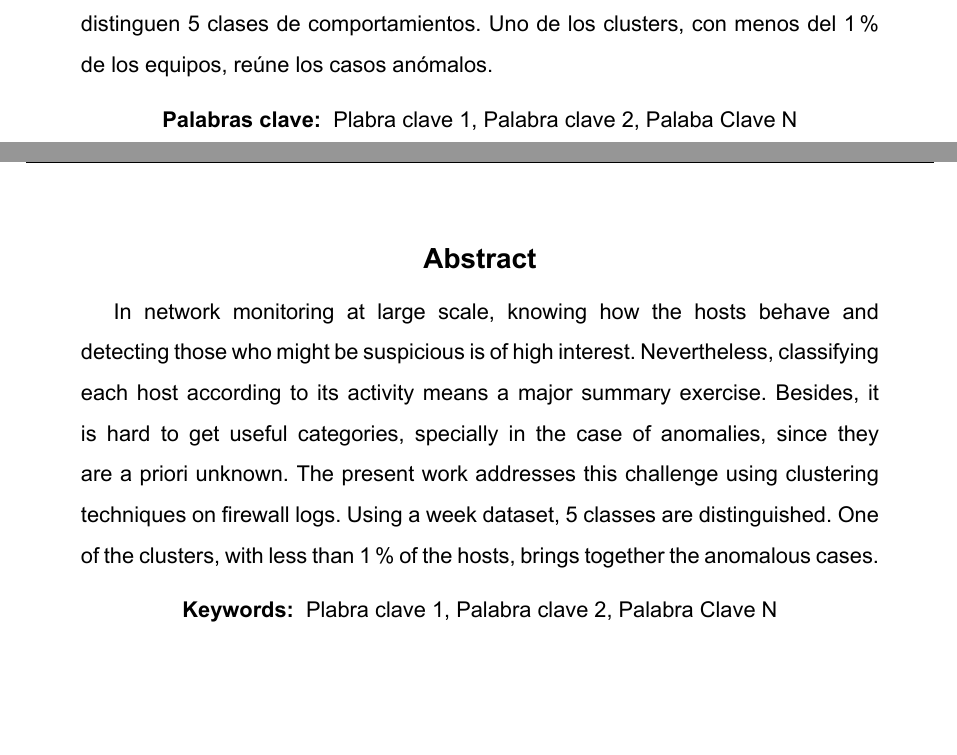
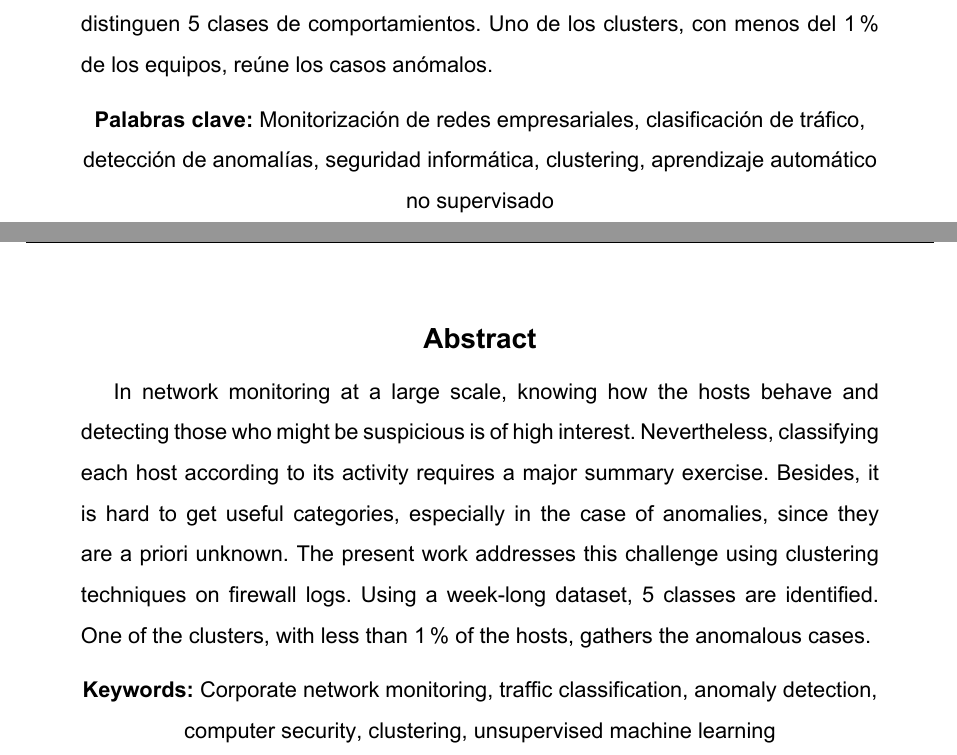
Before and after one commit to jartigag/tfm-clustering, a LaTeX thesis (TFM.tex, which reads contenido/TFM-00_Abstract.tex): two parts of pages 4 and 5 of 77, joined at a grey line, cut so that both start at the same text, the shorter picture padded with empty space. The pictures show the PDF file TFM.pdf that the author committed with the source.

Commit message:
cerrado.

```diff
--- a/TFM.tex
+++ b/TFM.tex
@@ -11,8 +11,8 @@
 \master{Máster Universitario en Análisis y Visualización de Datos Masivos}
 \tipoTesis{Trabajo Fin de Máster}
 
-\keywords{Plabra clave 1, Palabra clave 2, Palabra Clave N} %Keywords en inglés
-\keywordsEs{Plabra clave 1, Palabra clave 2, Palaba Clave N} %Palabras clave en español
+\keywords{Corporate network monitoring, traffic classification, anomaly detection, computer security, clustering,  unsupervised machine learning} %Keywords en inglés
+\keywordsEs{Monitorización de redes empresariales, clasificación de tráfico, detección de anomalías, seguridad informática, clustering, aprendizaje automático no supervisado} %Palabras clave en español
 
 
 %--- Archivo de configuracion global ---%
--- a/contenido/TFM-00_Abstract.tex
+++ b/contenido/TFM-00_Abstract.tex
@@ -6,19 +6,19 @@ El presente trabajo aborda este reto haciendo uso de técnicas de \emph{clusteri
 Sobre un conjunto de datos de una semana, se distinguen 5 clases de comportamientos.
 Uno de los clusters, con menos del 1\% de los equipos, reúne los casos anómalos.
 \par\vspace{0.25cm}
-\centering\textbf{Palabras clave: } \keywordsESv \par
+\centering\textbf{Palabras clave:} \keywordsESv \par
 \end{abstract}
 
 
 \pagebreak
 %Ingles
 \begin{abstract}
-In network monitoring at large scale, knowing how the hosts behave and detecting those who might be suspicious is of high interest.
-Nevertheless, classifying each host according to its activity means a major summary exercise.
-Besides, it is hard to get useful categories, specially in the case of anomalies, since they are a priori unknown.
+In network monitoring at a large scale, knowing how the hosts behave and detecting those who might be suspicious is of high interest.
+Nevertheless, classifying each host according to its activity requires a major summary exercise.
+Besides, it is hard to get useful categories, especially in the case of anomalies, since they are a priori unknown.
 The present work addresses this challenge using clustering techniques on firewall logs.
-Using a week dataset, 5 classes are distinguished.
-One of the clusters, with less than 1\% of the hosts, brings together the anomalous cases.
+Using a week-long dataset, 5 classes are identified.
+One of the clusters, with less than 1\% of the hosts, gathers the anomalous cases.
 \par\vspace{0.25cm}
-\centering\textbf{Keywords: } \keywordsv \par
+\centering\textbf{Keywords:} \keywordsv \par
 \end{abstract}
```
Also changed, not shown: README.md, TFM.pdf, TFM.tex (2 more changed lines).
